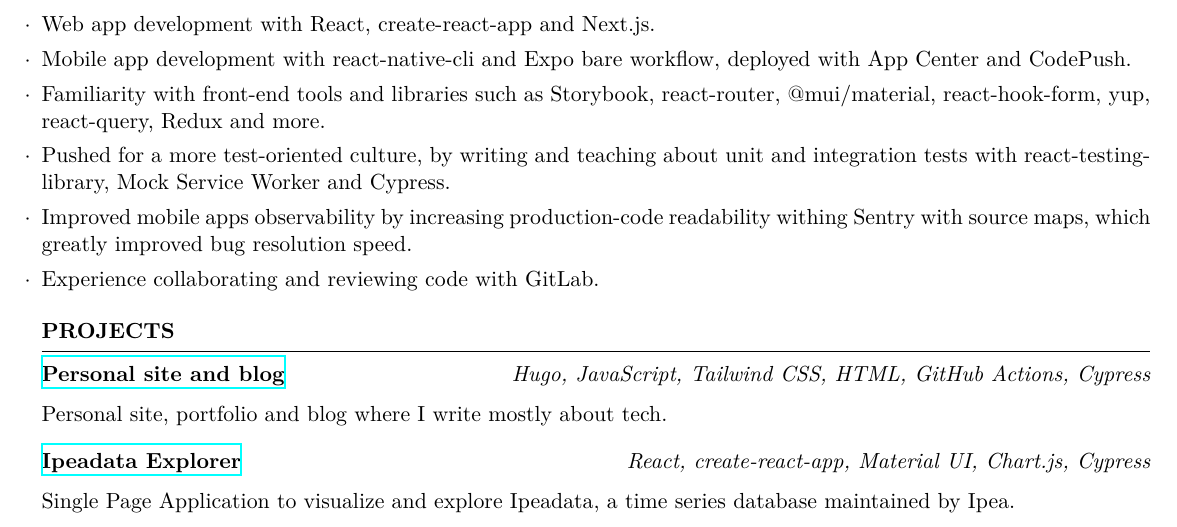
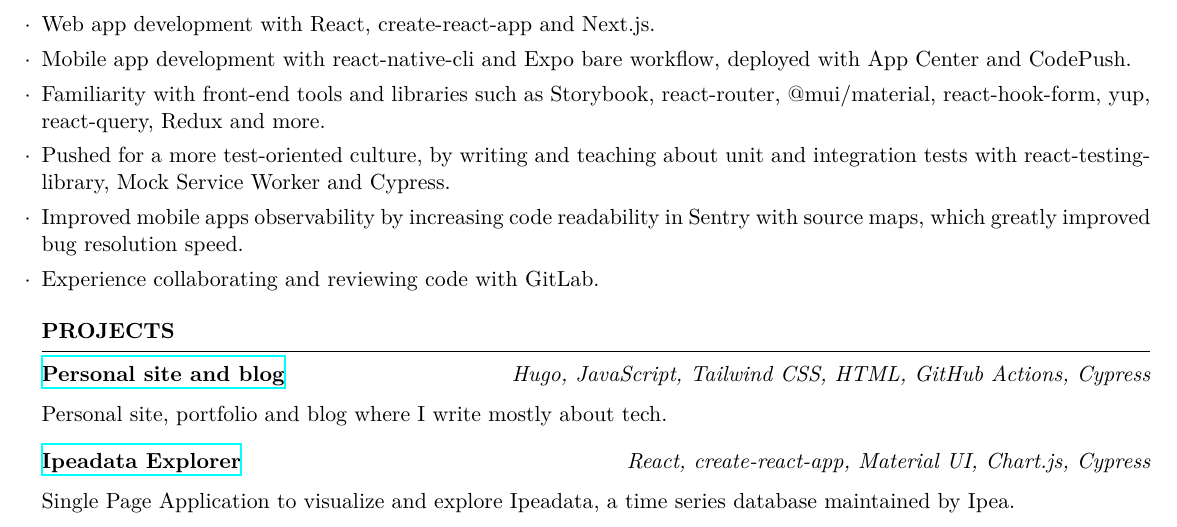
Before and after one commit to phelipetls/resumes, a LaTeX CV (phelipe-teles-resume-en.tex): part of the page, cut so that both start at the same text. Compiled offline with XeLaTeX.

Commit message:
Fix typo

```diff
--- a/phelipe-teles-resume-en.tex
+++ b/phelipe-teles-resume-en.tex
@@ -50,9 +50,8 @@
   \item Pushed for a more test-oriented culture, by writing and teaching about
     unit and integration tests with react-testing-library, Mock Service Worker
     and Cypress.
-  \item Improved mobile apps observability by increasing production-code
-    readability withing Sentry with source maps, which greatly improved bug
-    resolution speed.
+  \item Improved mobile apps observability by increasing code readability in
+    Sentry with source maps, which greatly improved bug resolution speed.
   \item Experience collaborating and reviewing code with GitLab.
 \end{tightlist}
 
```
